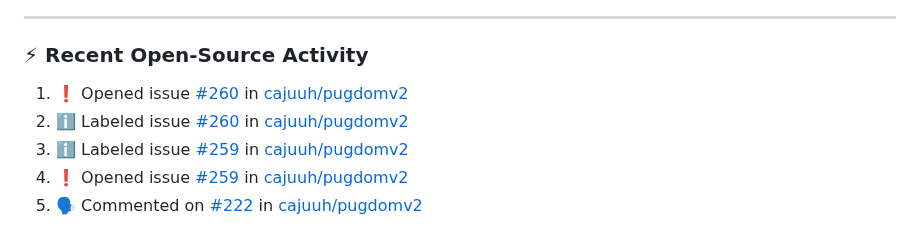
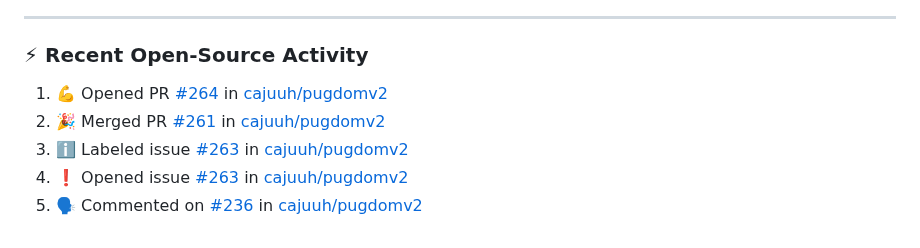
Before and after one commit to cajuuh/cajuuh, a Markdown page: README.md, the part around the change. GitHub-like rendering.

Commit message:
chore: update recent open source activity [skip ci]

```diff
--- a/README.md
+++ b/README.md
@@ -94,9 +94,9 @@
 ### ⚡ Recent Open-Source Activity
 
 <!--START_SECTION:activity-->
-1. ❗ Opened issue [#260](https://github.com/cajuuh/pugdomv2/issues/260) in [cajuuh/pugdomv2](https://github.com/cajuuh/pugdomv2)
-2. ℹ️ Labeled issue [#260](https://github.com/cajuuh/pugdomv2/issues/260) in [cajuuh/pugdomv2](https://github.com/cajuuh/pugdomv2)
-3. ℹ️ Labeled issue [#259](https://github.com/cajuuh/pugdomv2/issues/259) in [cajuuh/pugdomv2](https://github.com/cajuuh/pugdomv2)
-4. ❗ Opened issue [#259](https://github.com/cajuuh/pugdomv2/issues/259) in [cajuuh/pugdomv2](https://github.com/cajuuh/pugdomv2)
-5. 🗣 Commented on [#222](https://github.com/cajuuh/pugdomv2/issues/222#issuecomment-6292816764) in [cajuuh/pugdomv2](https://github.com/cajuuh/pugdomv2)
+1. 💪 Opened PR [#264](https://github.com/cajuuh/pugdomv2/pull/264) in [cajuuh/pugdomv2](https://github.com/cajuuh/pugdomv2)
+2. 🎉 Merged PR [#261](https://github.com/cajuuh/pugdomv2/pull/261) in [cajuuh/pugdomv2](https://github.com/cajuuh/pugdomv2)
+3. ℹ️ Labeled issue [#263](https://github.com/cajuuh/pugdomv2/issues/263) in [cajuuh/pugdomv2](https://github.com/cajuuh/pugdomv2)
+4. ❗ Opened issue [#263](https://github.com/cajuuh/pugdomv2/issues/263) in [cajuuh/pugdomv2](https://github.com/cajuuh/pugdomv2)
+5. 🗣 Commented on [#236](https://github.com/cajuuh/pugdomv2/issues/236#issuecomment-6317609230) in [cajuuh/pugdomv2](https://github.com/cajuuh/pugdomv2)
 <!--END_SECTION:activity-->
```
